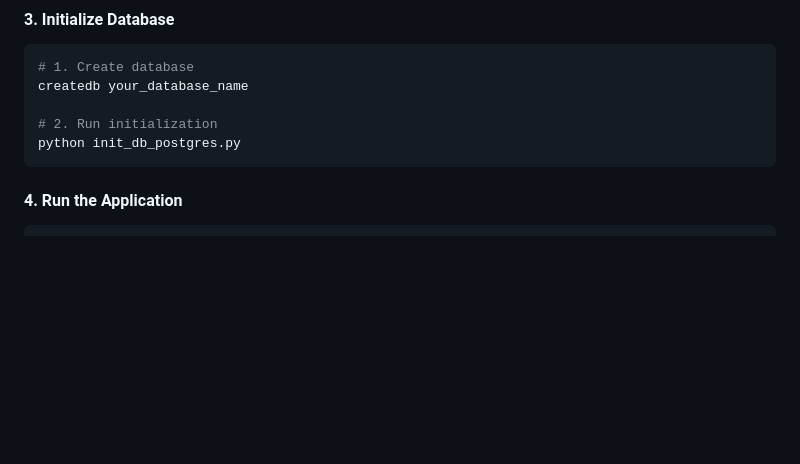
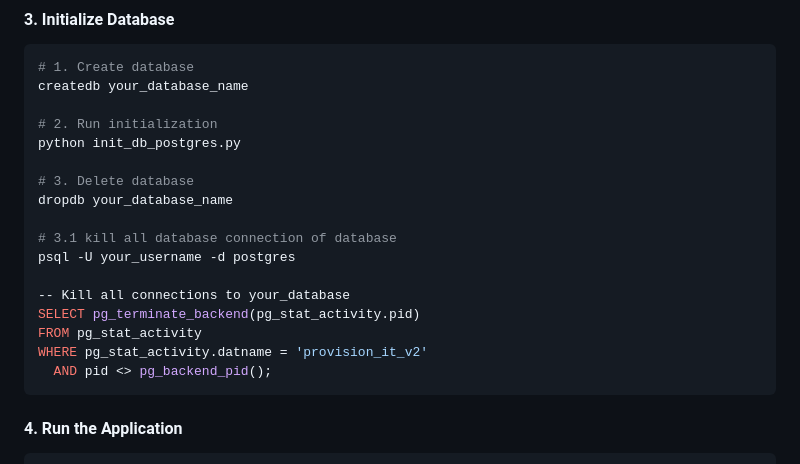
Before and after one commit to ZichuanW15/front_end, a Markdown page: README.md, the part around the change. Drawn GitHub-style; blank space fills up the shorter version.

Commit message:
readme update with information on delete db for re-initialise purpose

````diff
--- a/README.md
+++ b/README.md
@@ -120,6 +120,18 @@ createdb your_database_name
 
 # 2. Run initialization
 python init_db_postgres.py
+
+# 3. Delete database
+dropdb your_database_name
+
+# 3.1 kill all database connection of database
+psql -U your_username -d postgres
+
+-- Kill all connections to your_database
+SELECT pg_terminate_backend(pg_stat_activity.pid)
+FROM pg_stat_activity
+WHERE pg_stat_activity.datname = 'provision_it_v2'
+  AND pid <> pg_backend_pid();
 ```
 
 #### 4. Run the Application
````
